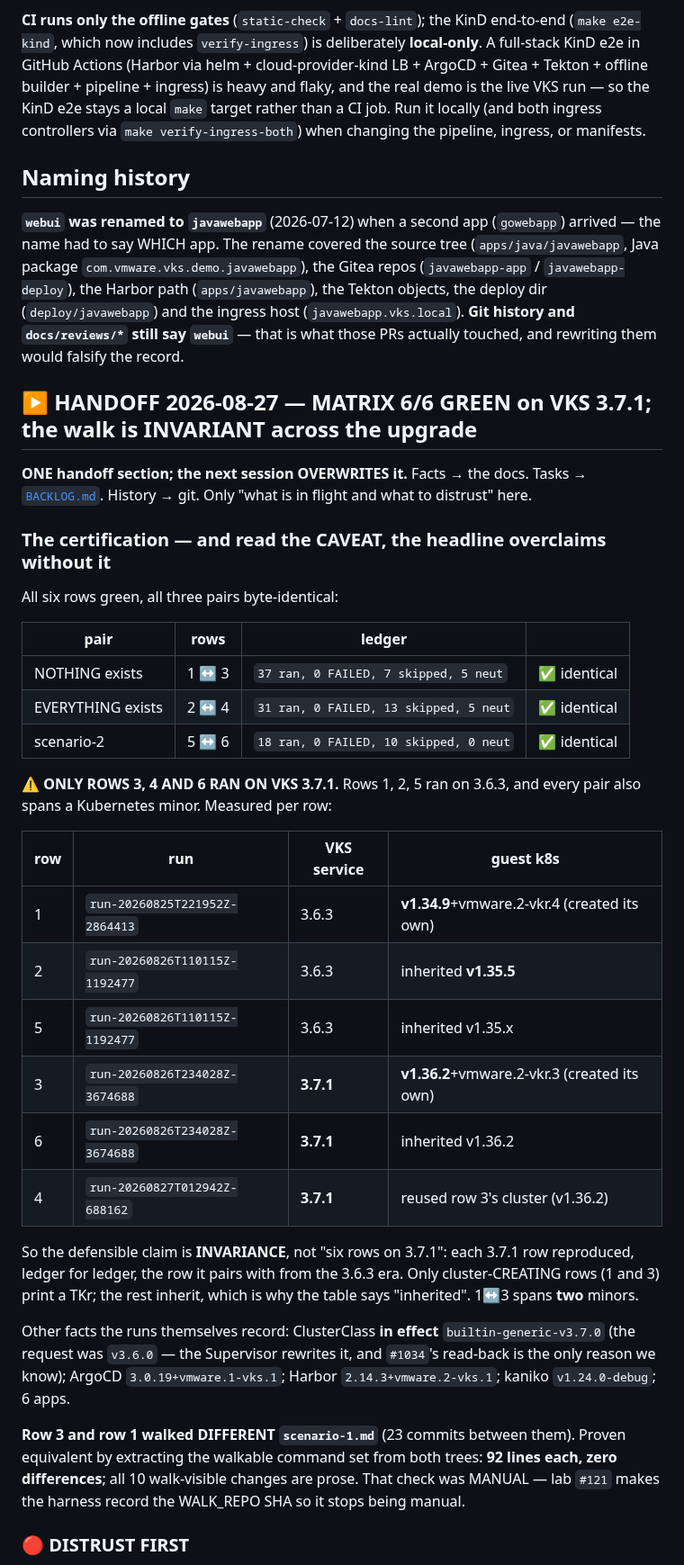
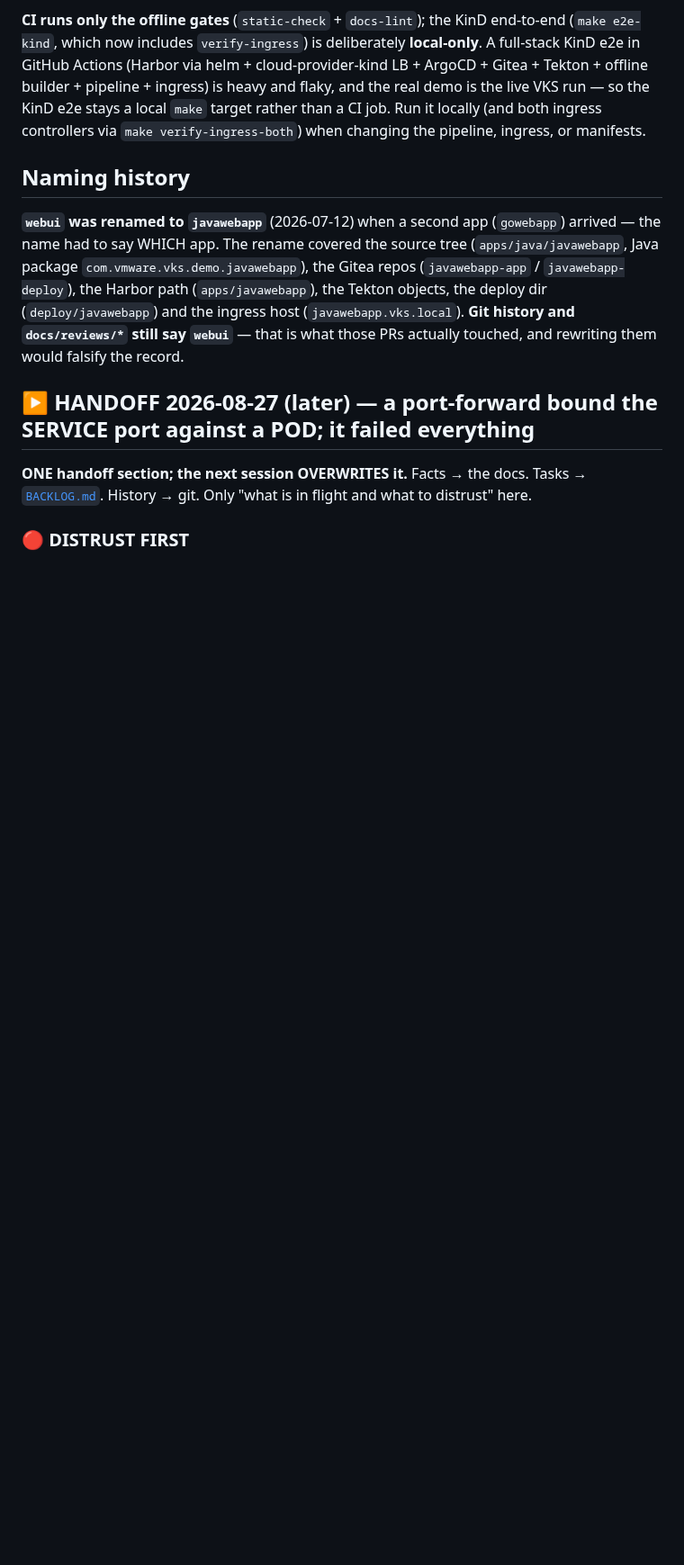
Before and after one commit to AndriyKalashnykov/vks-airgap-cicd, a Markdown page: CLAUDE.md, the part around one of its changes. Shown at 90% size. GitHub-like rendering; blank space fills up the shorter version.

```diff
--- a/CLAUDE.md
+++ b/CLAUDE.md
@@ -919,45 +919,10 @@ Harbor path (`apps/javawebapp`), the Tekton objects, the deploy dir (`deploy/jav
 ingress host (`javawebapp.vks.local`). **Git history and `docs/reviews/*` still say `webui`** — that
 is what those PRs actually touched, and rewriting them would falsify the record.
 
-## ▶️ HANDOFF 2026-08-27 — MATRIX 6/6 GREEN on VKS 3.7.1; the walk is INVARIANT across the upgrade
+## ▶️ HANDOFF 2026-08-27 (later) — a port-forward bound the SERVICE port against a POD; it failed everything
 
 **ONE handoff section; the next session OVERWRITES it.** Facts → the docs. Tasks →
 [`BACKLOG.md`](BACKLOG.md). History → git. Only "what is in flight and what to distrust" here.
 
-### The certification — and read the CAVEAT, the headline overclaims without it
-
-All six rows green, all three pairs byte-identical:
-
-| pair | rows | ledger | |
-|---|---|---|---|
-| NOTHING exists | 1 ↔ 3 | `37 ran, 0 FAILED, 7 skipped, 5 neut` | ✅ identical |
-| EVERYTHING exists | 2 ↔ 4 | `31 ran, 0 FAILED, 13 skipped, 5 neut` | ✅ identical |
-| scenario-2 | 5 ↔ 6 | `18 ran, 0 FAILED, 10 skipped, 0 neut` | ✅ identical |
-
-⚠️ **ONLY ROWS 3, 4 AND 6 RAN ON VKS 3.7.1.** Rows 1, 2, 5 ran on 3.6.3, and every pair also
-spans a Kubernetes minor. Measured per row:
-
-| row | run | VKS service | guest k8s |
-|---|---|---|---|
-| 1 | `run-20260825T221952Z-2864413` | 3.6.3 | **v1.34.9**+vmware.2-vkr.4 (created its own) |
-| 2 | `run-20260826T110115Z-1192477` | 3.6.3 | inherited **v1.35.5** |
-| 5 | `run-20260826T110115Z-1192477` | 3.6.3 | inherited v1.35.x |
-| 3 | `run-20260826T234028Z-3674688` | **3.7.1** | **v1.36.2**+vmware.2-vkr.3 (created its own) |
-| 6 | `run-20260826T234028Z-3674688` | **3.7.1** | inherited v1.36.2 |
-| 4 | `run-20260827T012942Z-688162` | **3.7.1** | reused row 3's cluster (v1.36.2) |
-
-So the defensible claim is **INVARIANCE**, not "six rows on 3.7.1": each 3.7.1 row reproduced,
-ledger for ledger, the row it pairs with from the 3.6.3 era. Only cluster-CREATING rows (1 and 3)
-print a TKr; the rest inherit, which is why the table says "inherited". 1↔3 spans **two** minors.
-
-Other facts the runs themselves record: ClusterClass **in effect** `builtin-generic-v3.7.0` (the
-request was `v3.6.0` — the Supervisor rewrites it, and `#1034`'s read-back is the only reason we
-know); ArgoCD `3.0.19+vmware.1-vks.1`; Harbor `2.14.3+vmware.2-vks.1`; kaniko `v1.24.0-debug`; 6 apps.
-
-**Row 3 and row 1 walked DIFFERENT `scenario-1.md`** (23 commits between them). Proven equivalent by
-extracting the walkable command set from both trees: **92 lines each, zero differences**; all 10
-walk-visible changes are prose. That check was MANUAL — lab `#121` makes the harness record the
-WALK_REPO SHA so it stops being manual.
-
 ### 🔴 DISTRUST FIRST
 
```
Also changed, not shown: other parts of CLAUDE.md (+78 -47 lines).
